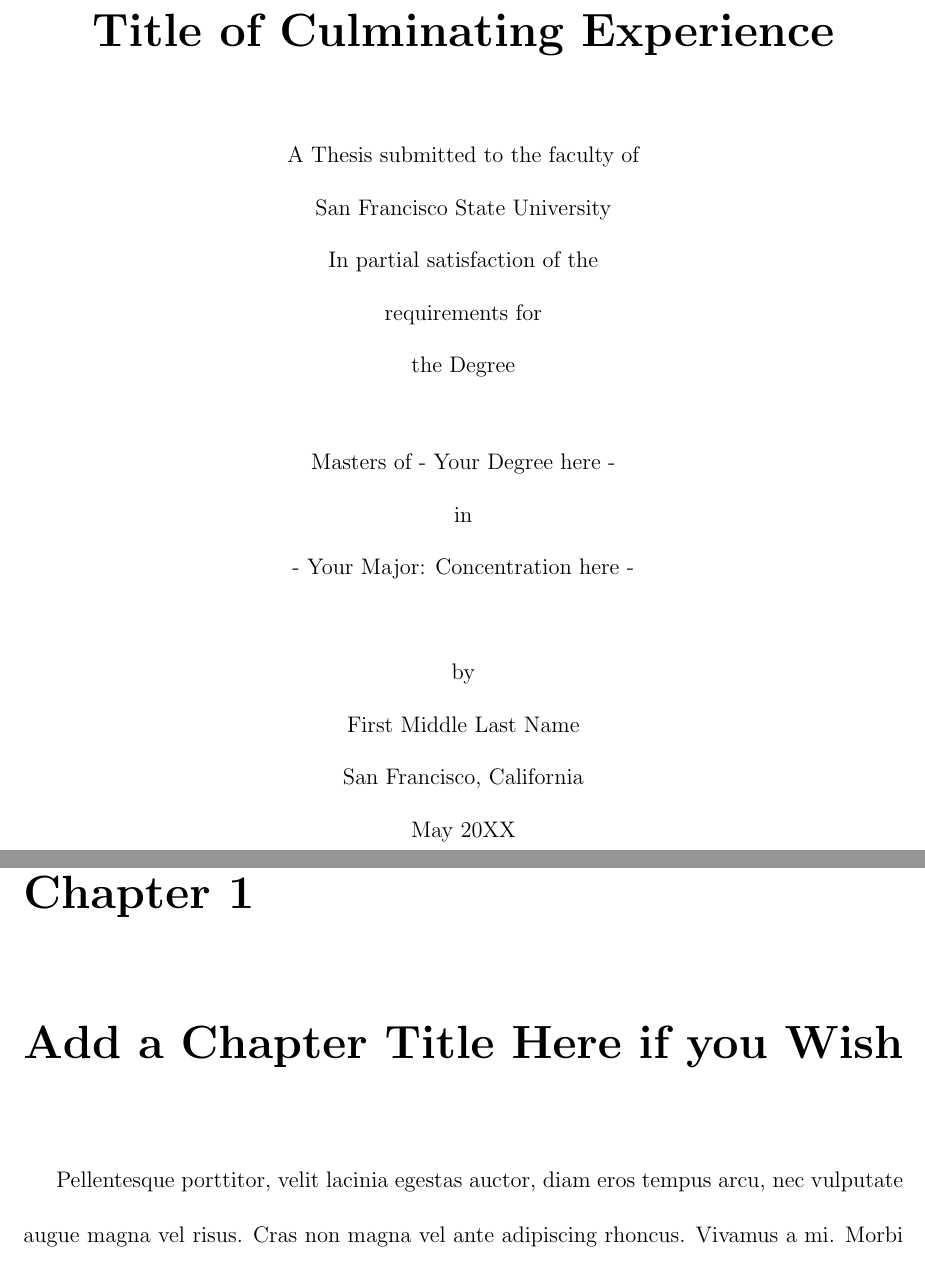
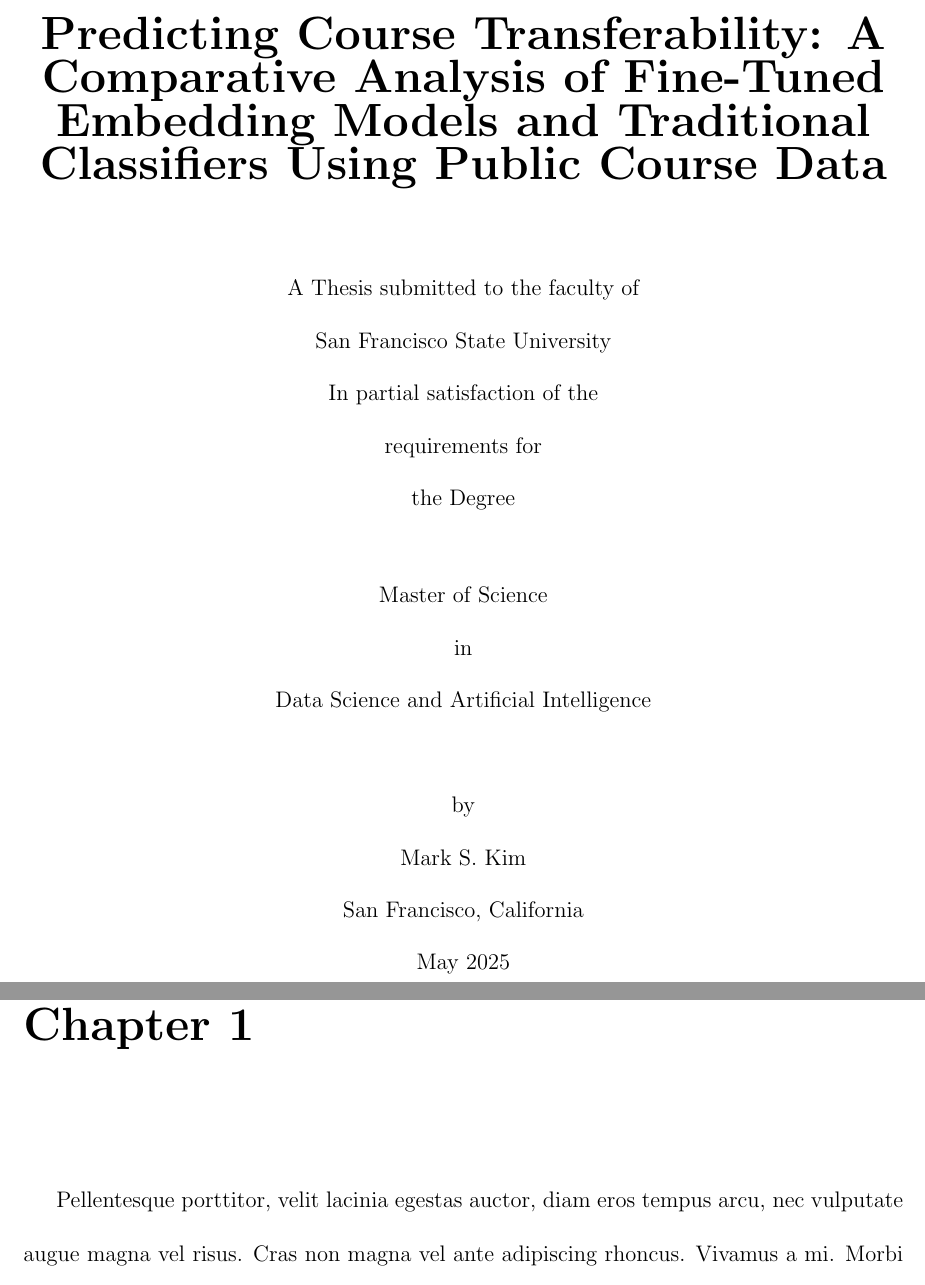
Before and after one commit to mk-imagine/SFSU_CS_MS_Thesis, a LaTeX thesis (thesis.tex, which reads chap1.tex): two parts of pages 1 and 11 of 32 before the commit and two parts of pages 1 and 10 of 31 after it, joined at a grey line, cut at the place of the change. Compiled offline with pdfLaTeX.

Commit message:
prelim format check submit v1

```diff
--- a/chap1.tex
+++ b/chap1.tex
@@ -1,5 +1,6 @@
-\chapter{Add a Chapter Title Here if you Wish}
-
+\chapter{
+    % Add a Chapter Title Here if you Wish
+    }
 
 
 Pellentesque porttitor, velit lacinia egestas auctor, diam eros tempus arcu, nec vulputate augue magna vel risus. Cras non magna vel ante adipiscing rhoncus. Vivamus a mi. Morbi neque. Aliquam erat volutpat. Integer ultrices lobortis eros. Rosa Olin Jackson~\cite{waveshaping} ad litora torquent per conubia nostra.\par
--- a/thesis.tex
+++ b/thesis.tex
@@ -38,6 +38,8 @@
 \usepackage{graphicx}
 \usepackage{amsmath}
 \usepackage{rotating} % provides sidewaystable and sidewaysfigure
+\usepackage{lipsum}
+% \usepackage[tagged]{accessibility}
 
 % To compile this file from the command line, run "latex thesis", then "biber thesis"
 % (or "bibtex thesis", if the output from latex asks for that instead),
@@ -116,35 +118,35 @@
 
 % Declarations for Front Matter
 
-\title{Title of Culminating Experience}
-\author{First Middle Last Name}
+\title{Predicting Course Transferability: A Comparative Analysis of Fine-Tuned Embedding Models and Traditional Classifiers Using Public Course Data}
+\author{Mark S. Kim}
 \degreesemester{May}
 % Select one of the semesters: December, May, or August.
-\degreeyear{20XX}
+\degreeyear{2025}
 % Enter the year in which you are submitting your thesis.
-\degree{Masters of - Your Degree here -}
+\degree{Master of Science}
 %example: Masters of Science
-\chair{Name of Committee Chair}
+\chair{Hui Yang}
 \chairdegree{Ph.D}
 \chairrank{Professor}
-\cochair{Name of Co-chair}
+\cochair{Arno Puder}
 \cochairdegree{Ph.D}
-\cochairrank{Associate Professor}
-\memberthree{Name of Member Three}
+\cochairrank{Professor}
+\memberthree{Anagha Kulkarni}
 \memberthreedegree{Ph.D}
-\memberthreerank{Associate Professor}
-\memberfour{Name of Member Four}
-\memberfourdegree{Ph.D}
-\memberfourrank{Associate Professor}
-\othermembers{Professor Roger Spam \\
-  Associate Professor Michael Chex}
+\memberthreerank{Professor}
+% \memberfour{Name of Member Four}
+% \memberfourdegree{Ph.D}
+% \memberfourrank{Associate Professor}
+% \othermembers{Professor Roger Spam \\
+%   Associate Professor Michael Chex}
 % For a co-chair who is subordinate to the \chair listed above
 % \cochair{Professor Benedict Francis Pope}
 % For two co-chairs of equal standing (do not use \chair with this one)
 % \cochairs{Professor Richard Francis Sony}{Professor Benedict Francis Pope}
-\numberofmembers{3}
+\numberofmembers{2}
 
-\field{- Your Major: Concentration here - }
+\field{Data Science and Artificial Intelligence}
 % Example: Computer Science: Software Engineering
 % Designated Emphasis -- this is optional, and rare
 % \emphasis{Colloidal Telemetry}
```
Also changed, not shown: abstract.tex (+1 -1 lines), acknowledgments.tex (+1 -1 lines), chap2.tex (+3 -0 lines), sfsuthesis.cls (+7 -7 lines), thesis.pdf (added), thesis.tex (2 more changed lines), 1 other file. Lines whose indentation alone changed are shown as unchanged.
